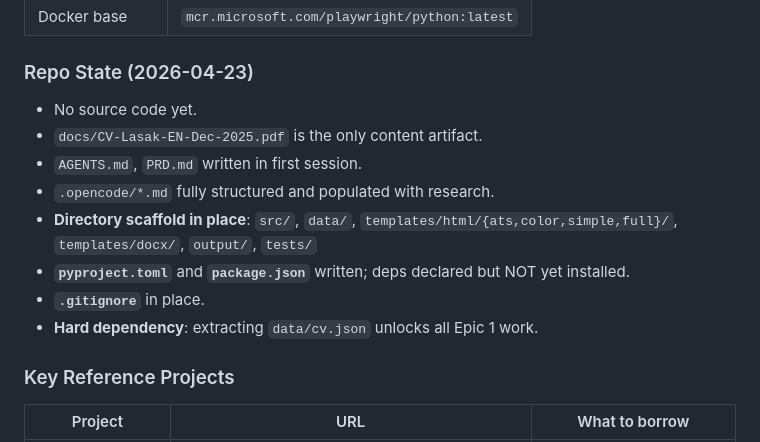
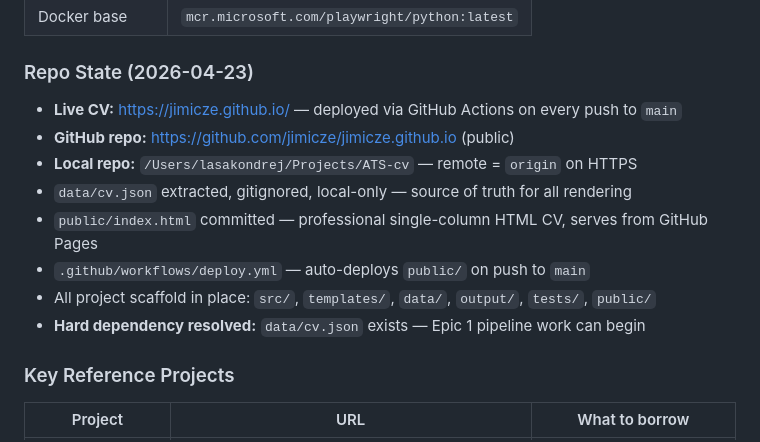
Before and after one commit to jimicze/jimicze.github.io, a Markdown page: .opencode/MEMORY.md, the part around the change. Rendered like a GitHub page.

```diff
--- a/.opencode/MEMORY.md
+++ b/.opencode/MEMORY.md
@@ -130,14 +130,14 @@ Cross-validate extracted `data/cv.json` against both files for completeness.
 | Docker base | `mcr.microsoft.com/playwright/python:latest` |
 
 ### Repo State (2026-04-23)
-- No source code yet.
-- `docs/CV-Lasak-EN-Dec-2025.pdf` is the only content artifact.
-- `AGENTS.md`, `PRD.md` written in first session.
-- `.opencode/*.md` fully structured and populated with research.
-- **Directory scaffold in place**: `src/`, `data/`, `templates/html/{ats,color,simple,full}/`, `templates/docx/`, `output/`, `tests/`
-- **`pyproject.toml`** and **`package.json`** written; deps declared but NOT yet installed.
-- **`.gitignore`** in place.
-- **Hard dependency**: extracting `data/cv.json` unlocks all Epic 1 work.
+- **Live CV:** https://jimicze.github.io/ — deployed via GitHub Actions on every push to `main`
+- **GitHub repo:** https://github.com/jimicze/jimicze.github.io (public)
+- **Local repo:** `/Users/lasakondrej/Projects/ATS-cv` — remote = `origin` on HTTPS
+- `data/cv.json` extracted, gitignored, local-only — source of truth for all rendering
+- `public/index.html` committed — professional single-column HTML CV, serves from GitHub Pages
+- `.github/workflows/deploy.yml` — auto-deploys `public/` on push to `main`
+- All project scaffold in place: `src/`, `templates/`, `data/`, `output/`, `tests/`, `public/`
+- **Hard dependency resolved:** `data/cv.json` exists — Epic 1 pipeline work can begin
 
 ### Key Reference Projects
 | Project | URL | What to borrow |
```
Also changed, not shown: .opencode/LEARNINGS.md (+13 -0 lines), .opencode/PROGRESS.md (+5 -1 lines).
